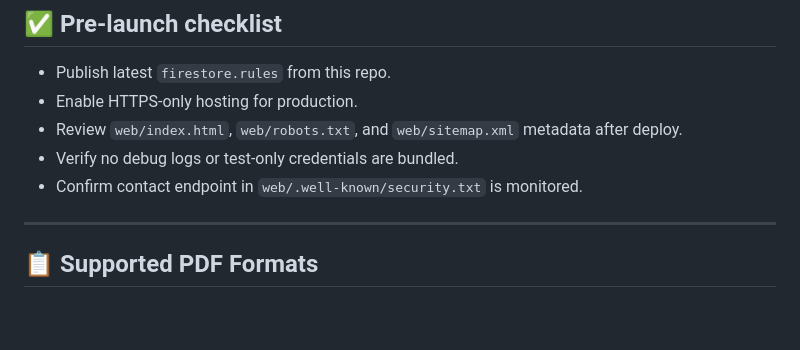
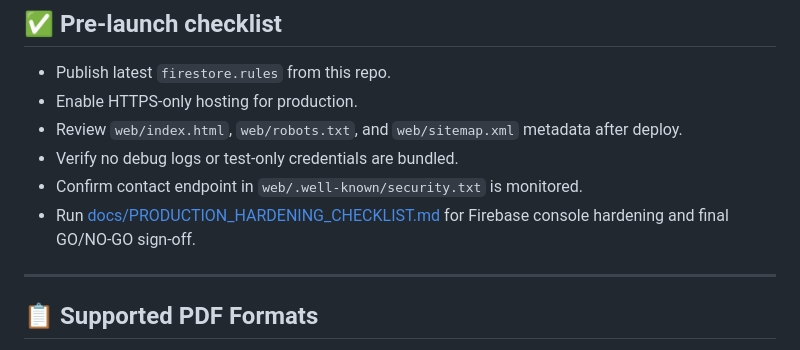
Before and after one commit to LEO0331/simpletaxautoextraction, a Markdown page: README.md, the part around the change. GitHub-like rendering; blank space fills up the shorter version.

Commit message:
update reame and signoff checklist for version 0.1

```diff
--- a/README.md
+++ b/README.md
@@ -117,6 +117,7 @@ lib/
 - Review `web/index.html`, `web/robots.txt`, and `web/sitemap.xml` metadata after deploy.
 - Verify no debug logs or test-only credentials are bundled.
 - Confirm contact endpoint in `web/.well-known/security.txt` is monitored.
+- Run [docs/PRODUCTION_HARDENING_CHECKLIST.md](docs/PRODUCTION_HARDENING_CHECKLIST.md) for Firebase console hardening and final GO/NO-GO sign-off.
 
 ---
 
```
Also changed, not shown: docs/PRODUCTION_HARDENING_CHECKLIST.md (added, +87 -0 lines).
